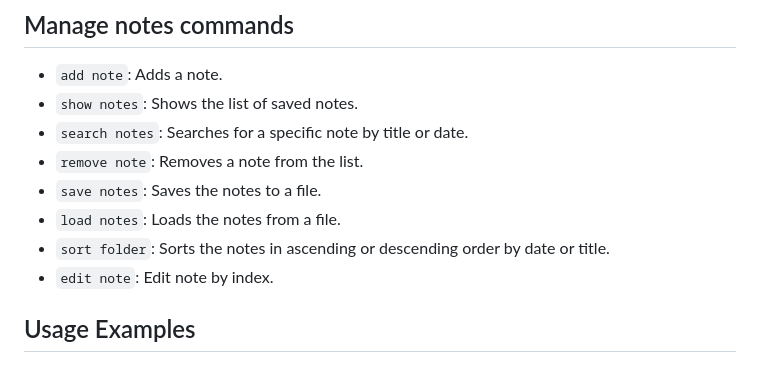
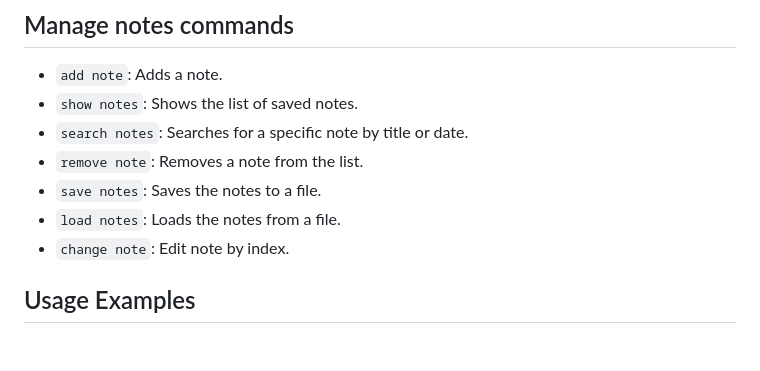
Before and after one commit to sergiokapone/project-team-9_console_helper, a Markdown page: README.MD, the part around the change. GitHub-like rendering.

```diff
--- a/README.MD
+++ b/README.MD
@@ -56,8 +56,7 @@ with names
 - `remove note`: Removes a note from the list.
 - `save notes`: Saves the notes to a file.
 - `load notes`: Loads the notes from a file.
-- `sort folder`: Sorts the notes in ascending or descending order by date or title.
-- `edit note`: Edit note by index.
+- `change note`: Edit note by index.
 
 ## Usage Examples
 
```
